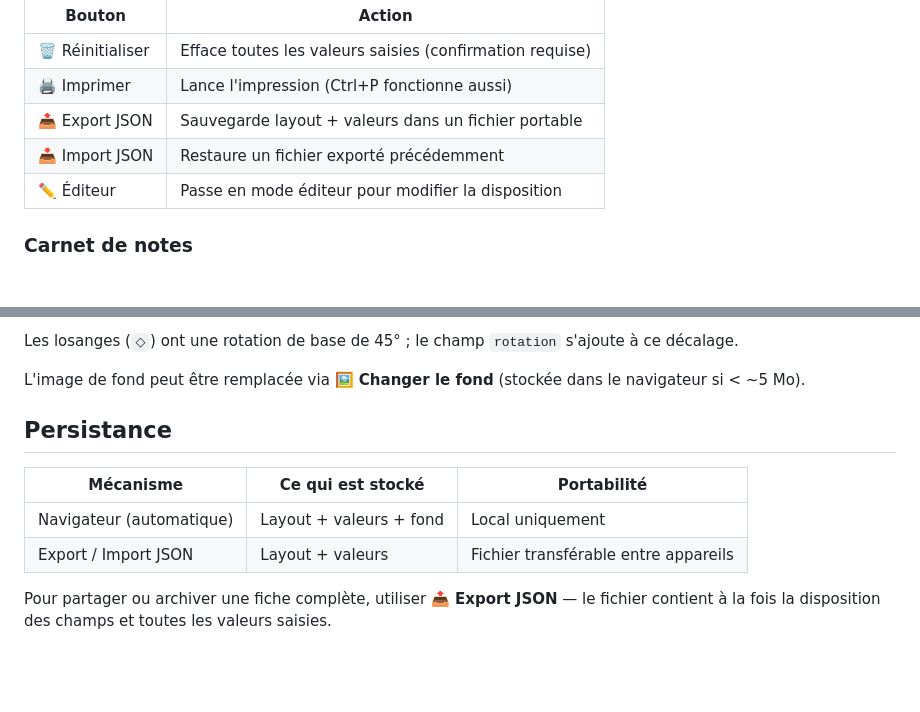
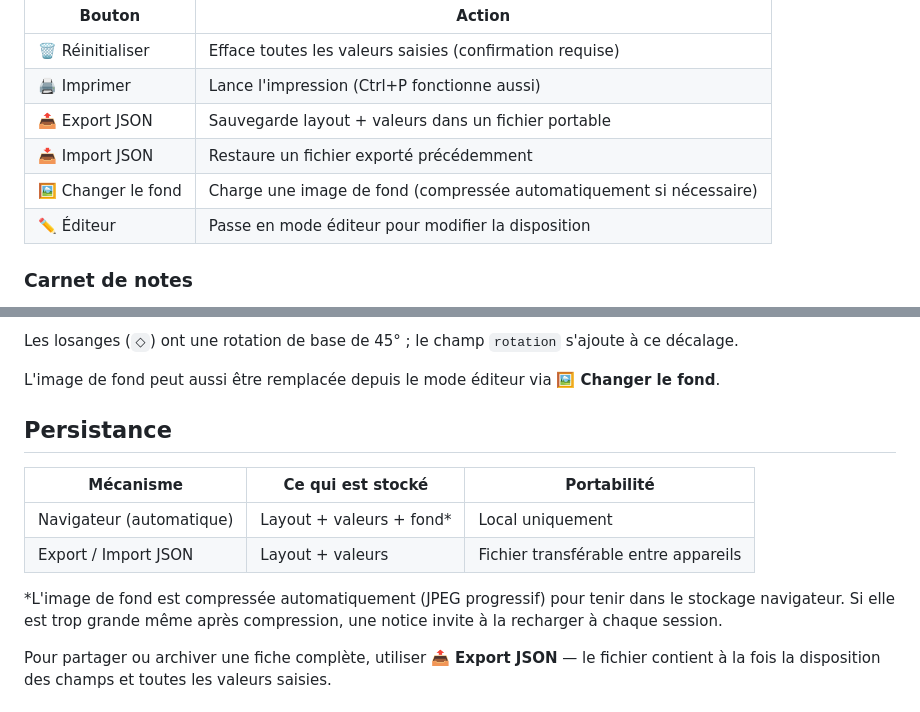
Before and after one commit to Nakalime/Editeur-de-fiche-personnage, a Markdown page: README.md, 2 parts joined by grey strips. Rendered like a GitHub page; blank space fills up the shorter version.

Commit message:
README : bouton fond + persistance image mise à jour

```diff
--- a/README.md
+++ b/README.md
@@ -24,6 +24,7 @@ Cliquer sur un champ et taper. Les cases à cocher s'activent au clic. Les valeu
 | 🖨️ Imprimer | Lance l'impression (Ctrl+P fonctionne aussi) |
 | 📤 Export JSON | Sauvegarde layout + valeurs dans un fichier portable |
 | 📥 Import JSON | Restaure un fichier exporté précédemment |
+| 🖼 Changer le fond | Charge une image de fond (compressée automatiquement si nécessaire) |
 | ✏️ Éditeur | Passe en mode éditeur pour modifier la disposition |
 
 ### Carnet de notes
@@ -49,14 +50,16 @@ Cliquer sur **✏️ Éditeur** pour entrer dans le mode éditeur.
 
 Les losanges (`◇`) ont une rotation de base de 45° ; le champ `rotation` s'ajoute à ce décalage.
 
-L'image de fond peut être remplacée via **🖼 Changer le fond** (stockée dans le navigateur si < ~5 Mo).
+L'image de fond peut aussi être remplacée depuis le mode éditeur via **🖼 Changer le fond**.
 
 ## Persistance
 
 | Mécanisme | Ce qui est stocké | Portabilité |
 | --- | --- | --- |
-| Navigateur (automatique) | Layout + valeurs + fond | Local uniquement |
+| Navigateur (automatique) | Layout + valeurs + fond* | Local uniquement |
 | Export / Import JSON | Layout + valeurs | Fichier transférable entre appareils |
+
+*L'image de fond est compressée automatiquement (JPEG progressif) pour tenir dans le stockage navigateur. Si elle est trop grande même après compression, une notice invite à la recharger à chaque session.
 
 Pour partager ou archiver une fiche complète, utiliser **📤 Export JSON** — le fichier contient à la fois la disposition des champs et toutes les valeurs saisies.
 
```
